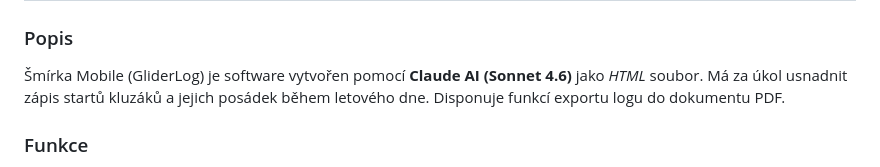
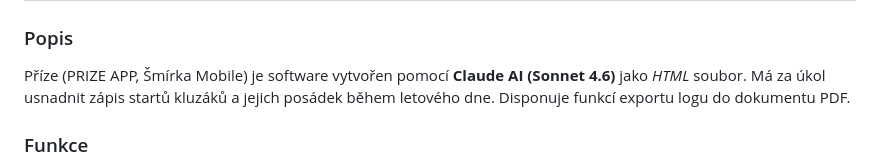
Before and after one commit to t0k-0/smirka_app, a Markdown page: README.md, the part around the change. Rendered like a GitHub page.

```diff
--- a/README.md
+++ b/README.md
@@ -1,7 +1,7 @@
 # Šmírka Mobile
 
 ### Popis
-Šmírka Mobile (GliderLog) je software vytvořen pomocí **Claude AI (Sonnet 4.6)** jako *HTML* soubor. Má za úkol usnadnit zápis startů kluzáků a jejich posádek během letového dne. Disponuje funkcí exportu logu do dokumentu PDF.
+Příze (PRIZE APP, Šmírka Mobile) je software vytvořen pomocí **Claude AI (Sonnet 4.6)** jako *HTML* soubor. Má za úkol usnadnit zápis startů kluzáků a jejich posádek během letového dne. Disponuje funkcí exportu logu do dokumentu PDF.
 ### Funkce
 Aplikace je přizpůsobena pro použití na obrazovce mobilního telefonu. Následuje seznam funkcí ve smyslu zleva doprava, shora dolů.
 ##### *Seznam funkcí*
```
